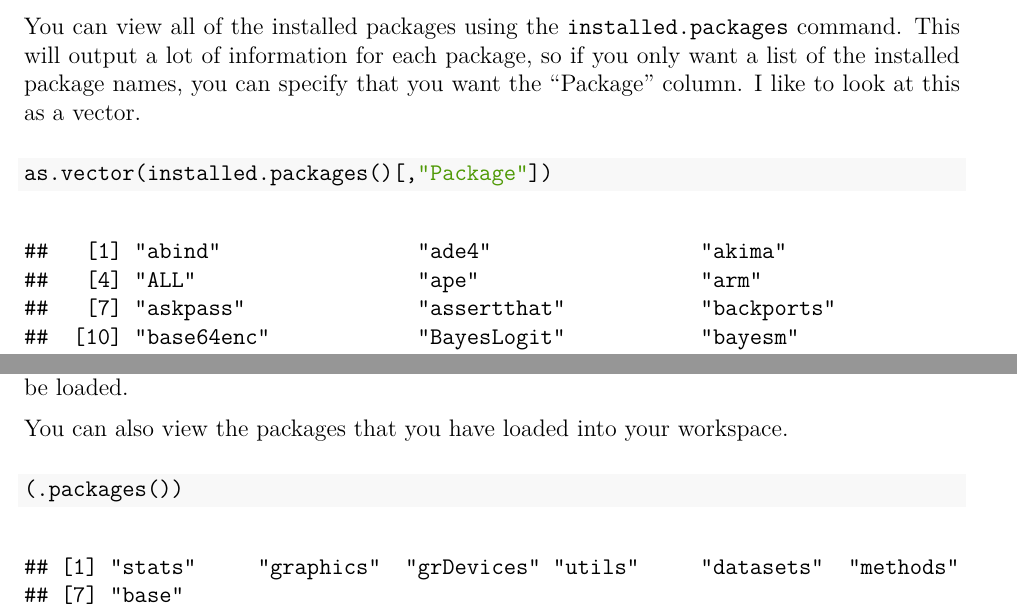
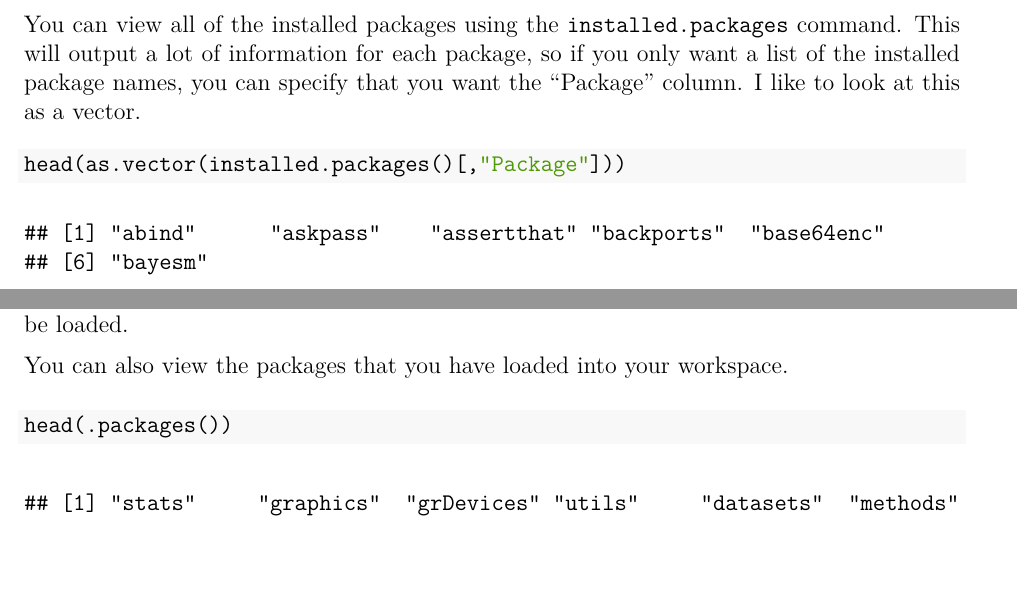
Before and after one commit to DattaHub/BeginneR, an R Markdown document (R-markdown/04-packages-and-rmarkdown.Rmd): two parts of pages 3 and 7 of 10 before the commit and two parts of pages 2 and 3 of 5 after it, joined at a grey line, cut so that both start at the same text. The pictures show the output file R-markdown/04-packages-and-rmarkdown.pdf that the author committed with the source.

Commit message:
Fixed the Rmd intro file.

````diff
--- a/R-markdown/04-packages-and-rmarkdown.Rmd
+++ b/R-markdown/04-packages-and-rmarkdown.Rmd
@@ -48,7 +48,7 @@ You only need to install a package once per machine, unless you need to update a
 You can view all of the installed packages using the `installed.packages` command. This will output a lot of information for each package, so if you only want a list of the installed package names, you can specify that you want the "Package" column. I like to look at this as a vector.
 
 ```{r, eval = TRUE}
-as.vector(installed.packages()[,"Package"])
+head(as.vector(installed.packages()[,"Package"]))
 ```
 
 
@@ -65,7 +65,7 @@ This will come up again later in the lesson on `dplyr`, an external package that
 You can also view the packages that you have loaded into your workspace.
 
 ```{r, eval = TRUE}
-(.packages())
+head(.packages())
 ```
 
 
````
Also changed, not shown: R-markdown/04-packages-and-rmarkdown.pdf, R-markdown/04-packages-and-rmarkdown.Rmd (2 more changed lines).
